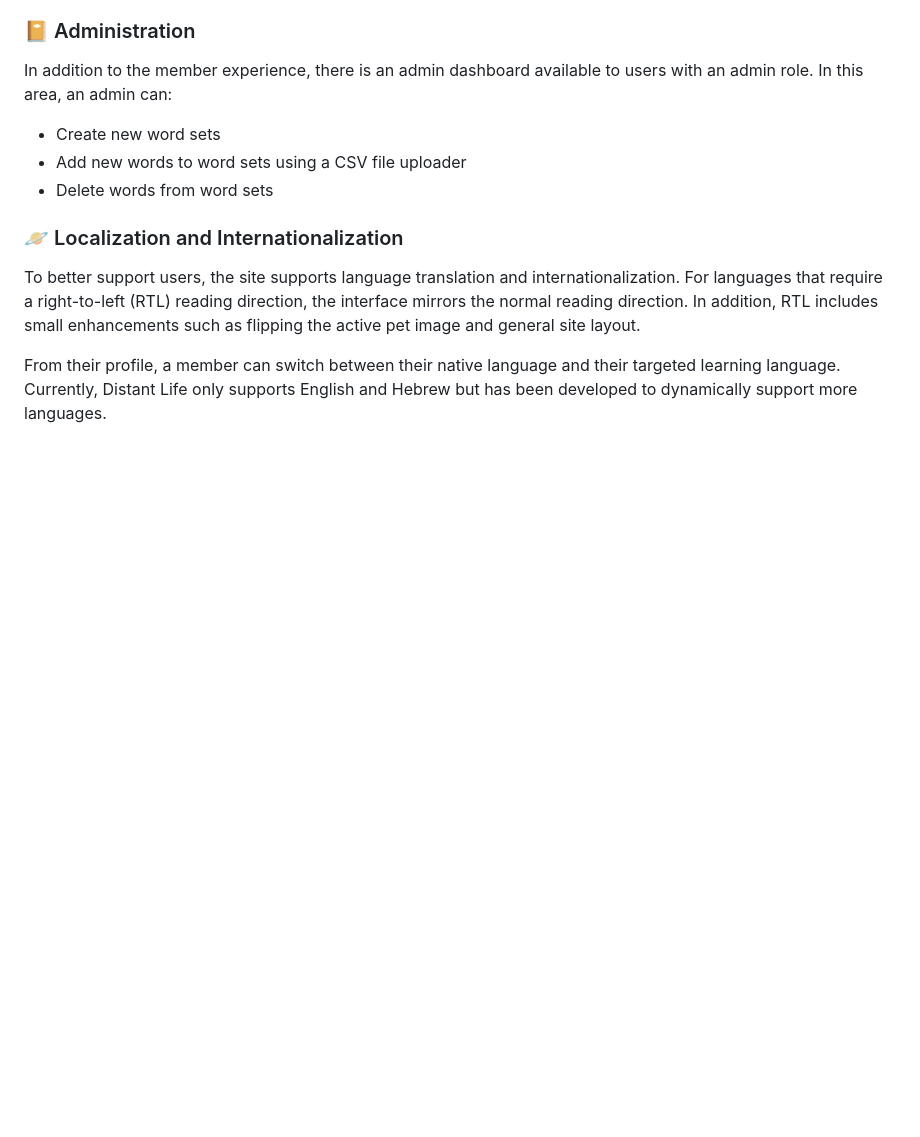
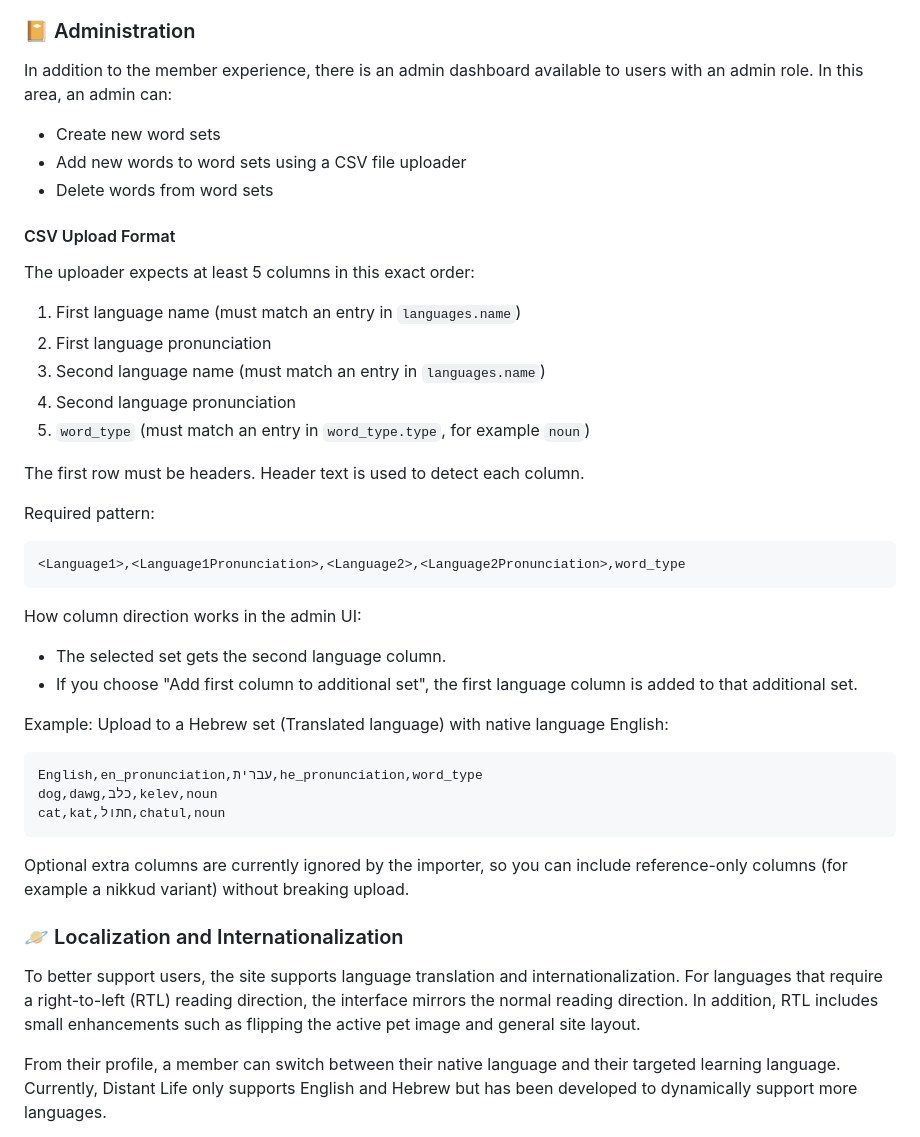
Before and after one commit to virtual/distantlife, a Markdown page: README.md, the part around the change. GitHub-like rendering; blank space fills up the shorter version.

Commit message:
add reference csv format for uploads

````diff
--- a/README.md
+++ b/README.md
@@ -32,6 +32,39 @@ In addition to the member experience, there is an admin dashboard available to u
 - Create new word sets
 - Add new words to word sets using a CSV file uploader
 - Delete words from word sets
+
+#### CSV Upload Format
+
+The uploader expects at least 5 columns in this exact order:
+
+1. First language name (must match an entry in `languages.name`)
+2. First language pronunciation
+3. Second language name (must match an entry in `languages.name`)
+4. Second language pronunciation
+5. `word_type` (must match an entry in `word_type.type`, for example `noun`)
+
+The first row must be headers. Header text is used to detect each column.
+
+Required pattern:
+
+```csv
+<Language1>,<Language1Pronunciation>,<Language2>,<Language2Pronunciation>,word_type
+```
+
+How column direction works in the admin UI:
+
+- The selected set gets the second language column.
+- If you choose "Add first column to additional set", the first language column is added to that additional set.
+
+Example: Upload to a Hebrew set (Translated language) with native language English:
+
+```csv
+English,en_pronunciation,עברית,he_pronunciation,word_type
+dog,dawg,כלב,kelev,noun
+cat,kat,חתול,chatul,noun
+```
+
+Optional extra columns are currently ignored by the importer, so you can include reference-only columns (for example a nikkud variant) without breaking upload.
 
 ### 🪐 Localization and Internationalization
 
````
